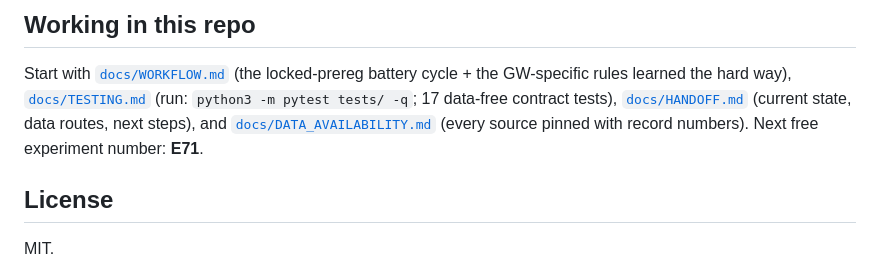
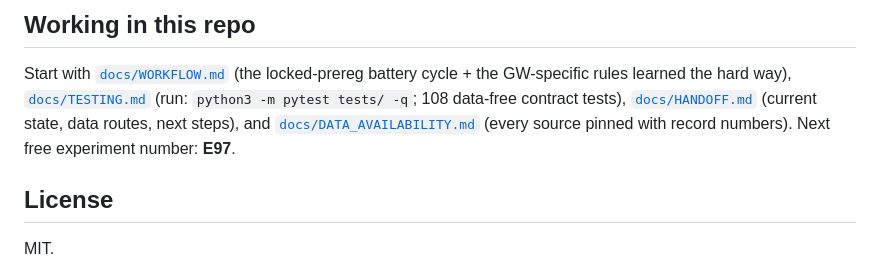
Before and after one commit to kunalb541/GW, a Markdown page: README.md, the part around one of its changes. Drawn GitHub-style.

```diff
--- a/README.md
+++ b/README.md
@@ -62,9 +100,9 @@ GW/
 
 Start with [`docs/WORKFLOW.md`](docs/WORKFLOW.md) (the locked-prereg battery cycle + the
 GW-specific rules learned the hard way), [`docs/TESTING.md`](docs/TESTING.md) (run: `python3 -m
-pytest tests/ -q`; 17 data-free contract tests), [`docs/HANDOFF.md`](docs/HANDOFF.md) (current
+pytest tests/ -q`; 108 data-free contract tests), [`docs/HANDOFF.md`](docs/HANDOFF.md) (current
 state, data routes, next steps), and [`docs/DATA_AVAILABILITY.md`](docs/DATA_AVAILABILITY.md)
-(every source pinned with record numbers). Next free experiment number: **E71**.
+(every source pinned with record numbers). Next free experiment number: **E97**.
 
 ## License
 
```
Also changed, not shown: other parts of README.md (+42 -4 lines).
